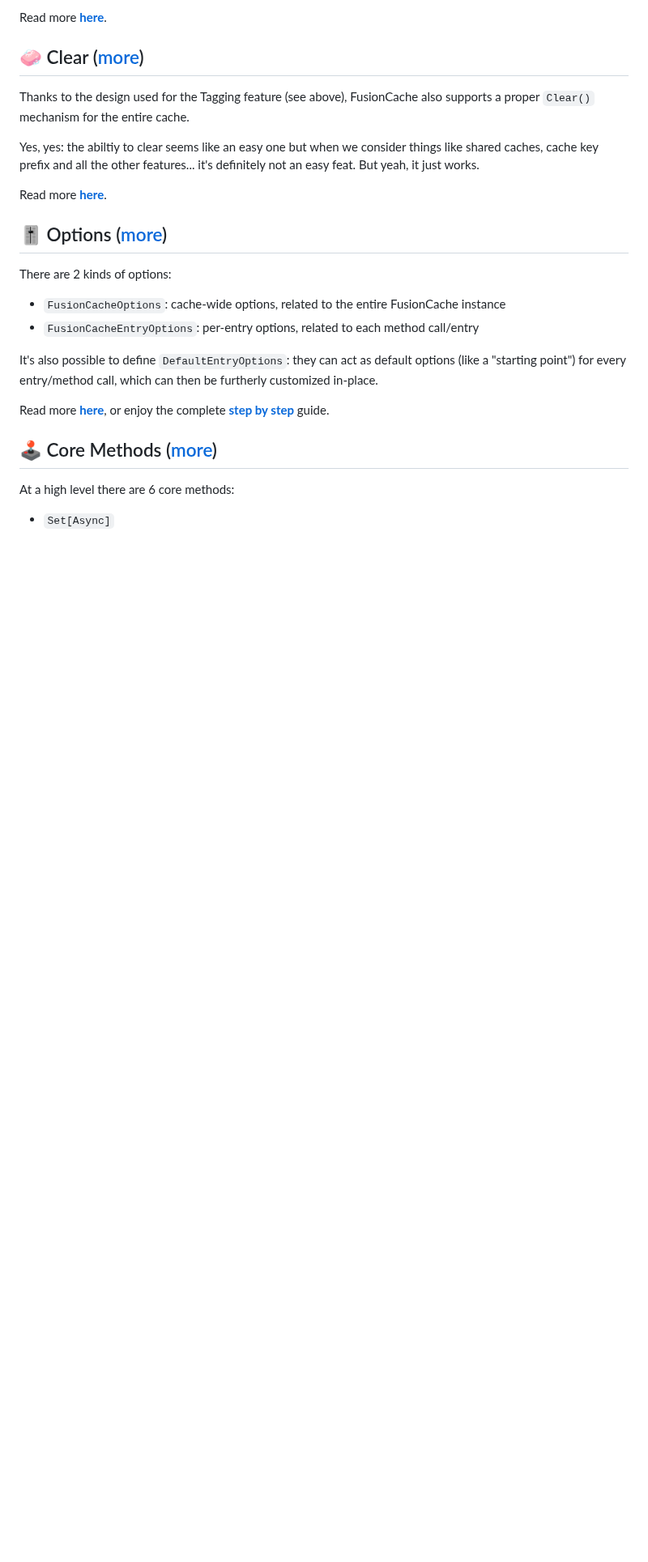
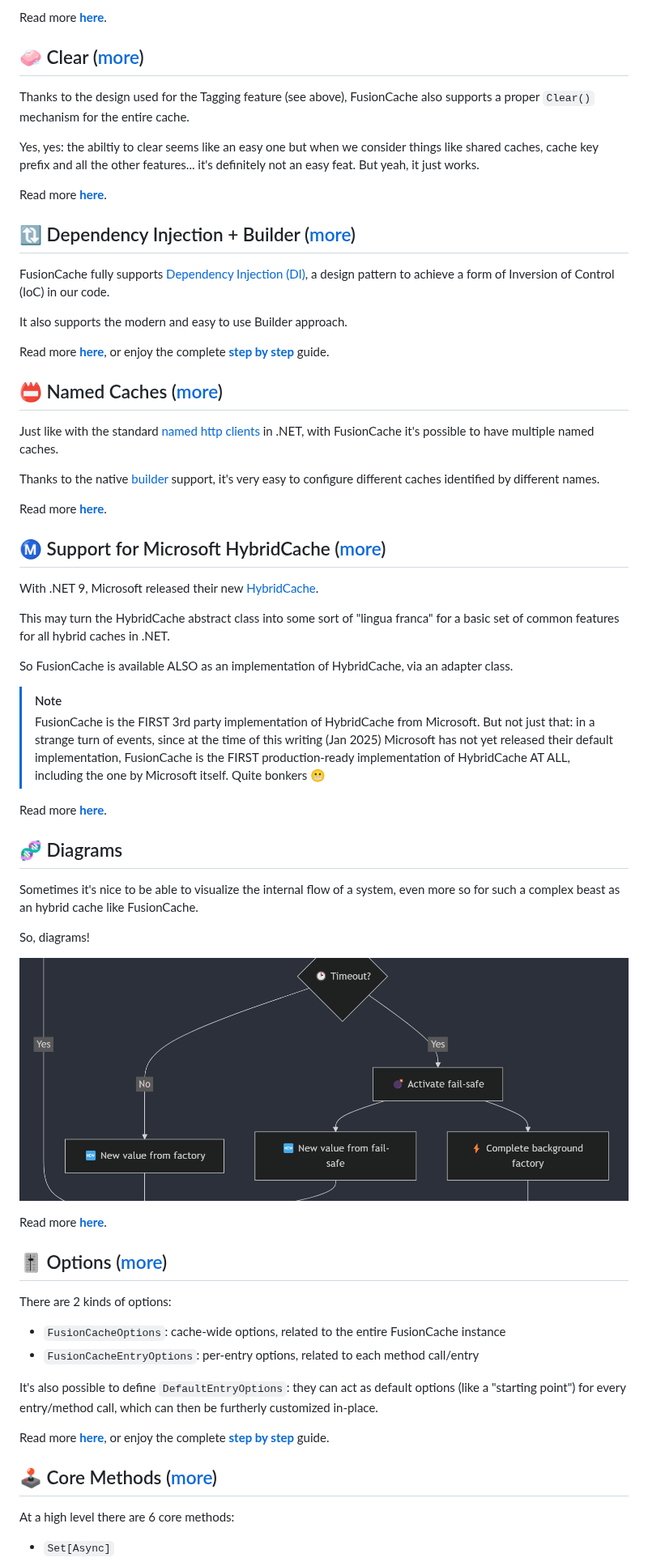
Before and after one commit to ZiggyCreatures/FusionCache, a Markdown page: docs/AGentleIntroduction.md, the part around one of its changes. Shown at 81% size. Rendered like a GitHub page; pictures changed too: docs/images/diagrams.png (added); blank space fills up the shorter version.

Commit message:
Add diagrams to docs, finally!

```diff
--- a/docs/AGentleIntroduction.md
+++ b/docs/AGentleIntroduction.md
@@ -137,6 +137,53 @@ Yes, yes: the abiltiy to clear seems like an easy one but when we consider thing
 Read more [**here**](Clear.md).
 
 
+## 🔃 Dependency Injection + Builder ([more](DependencyInjection.md))
+
+FusionCache fully supports [Dependency Injection (DI)](https://docs.microsoft.com/en-us/dotnet/core/extensions/dependency-injection), a design pattern to achieve a form of Inversion of Control (IoC) in our code.
+
+It also supports the modern and easy to use Builder approach.
+
+Read more [**here**](DependencyInjection.md), or enjoy the complete [**step by step**](StepByStep.md) guide.
+
+
+## 📛 Named Caches ([more](NamedCaches.md))
+
+Just like with the standard [named http clients](https://learn.microsoft.com/en-us/aspnet/core/fundamentals/http-requests?view=aspnetcore-7.0#named-clients) in .NET, with FusionCache it's possible to have multiple named caches.
+
+Thanks to the native [builder](DependencyInjection.md) support, it's very easy to configure different caches identified by different names.
+
+Read more [**here**](NamedCaches.md).
+
+
+## Ⓜ️ Support for Microsoft HybridCache ([more](MicrosoftHybridCache.md))
+
+With .NET 9, Microsoft released their new [HybridCache](https://learn.microsoft.com/en-us/aspnet/core/performance/caching/hybrid?view=aspnetcore-9.0).
+
+This may turn the HybridCache abstract class into some sort of "lingua franca" for a basic set of common features for all hybrid caches in .NET.
+
+So FusionCache is available ALSO as an implementation of HybridCache, via an adapter class.
+
+> [!NOTE]
+> FusionCache is the FIRST 3rd party implementation of HybridCache from Microsoft. But not just that: in a strange turn of events, since at the time of this writing (Jan 2025) Microsoft has not yet released their default implementation, FusionCache is the FIRST production-ready implementation of HybridCache AT ALL, including the one by Microsoft itself. Quite bonkers 😬
+
+Read more [**here**](MicrosoftHybridCache.md).
+
+
+## 🧬 Diagrams
+
+Sometimes it's nice to be able to visualize the internal flow of a system, even more so for such a complex beast as an hybrid cache like FusionCache.
+
+So, diagrams!
+
+<div align="center">
+
+[![FusionCache flow diagrams](images/diagrams.png)](Diagrams.md)
+
+</div>
+
+Read more [**here**](Diagrams.md).
+
+
 ## 🎚️ Options ([more](Options.md))
 
 There are 2 kinds of options:
```
Also changed, not shown: other parts of docs/AGentleIntroduction.md (+0 -32 lines), docs/Diagrams.md (added, +233 -0 lines), 1 other file.
